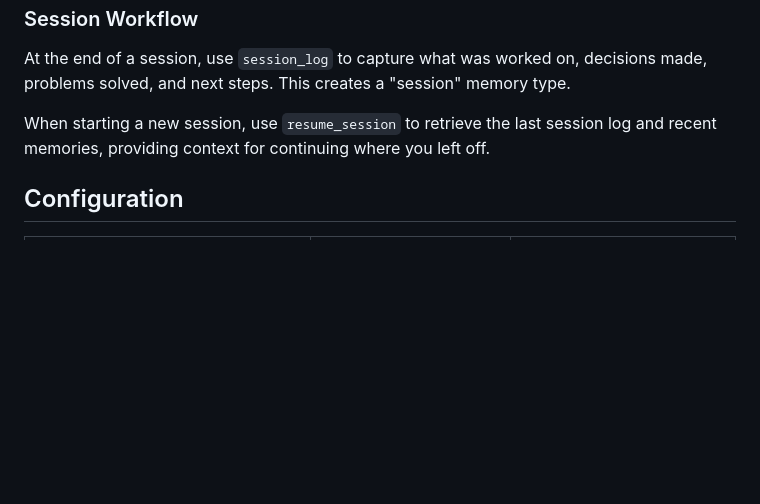
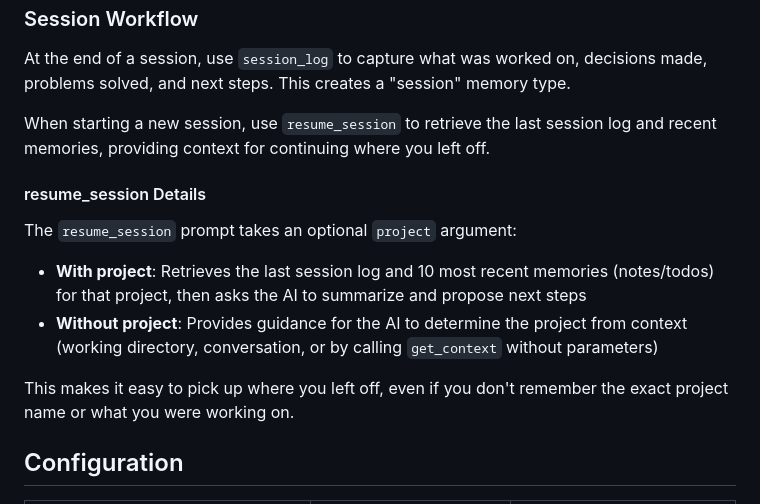
Before and after one commit to jkraemer/recollect, a Markdown page: README.md, the part around the change. Rendered like a GitHub page; blank space fills up the shorter version.

Commit message:
docs: add resume_session prompt details to README
Document the optional project argument behavior and how the prompt
handles both project-specific and cross-project session resumption.

```diff
--- a/README.md
+++ b/README.md
@@ -179,6 +179,18 @@ problems solved, and next steps. This creates a "session" memory type.
 When starting a new session, use `resume_session` to retrieve the last session log and
 recent memories, providing context for continuing where you left off.
 
+#### resume_session Details
+
+The `resume_session` prompt takes an optional `project` argument:
+
+- **With project**: Retrieves the last session log and 10 most recent memories (notes/todos)
+  for that project, then asks the AI to summarize and propose next steps
+- **Without project**: Provides guidance for the AI to determine the project from context
+  (working directory, conversation, or by calling `get_context` without parameters)
+
+This makes it easy to pick up where you left off, even if you don't remember the exact
+project name or what you were working on.
+
 ## Configuration
 
 | Environment Variable | Default | Description |
```
